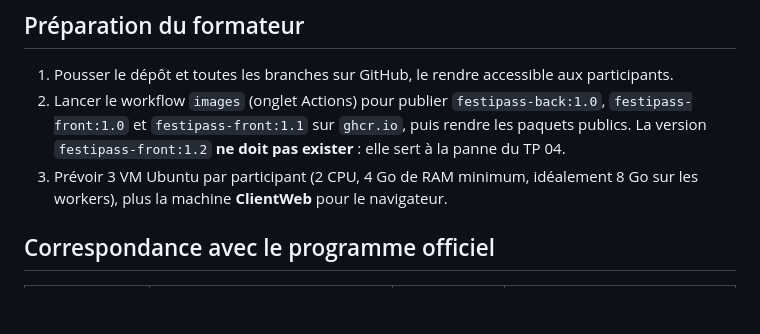
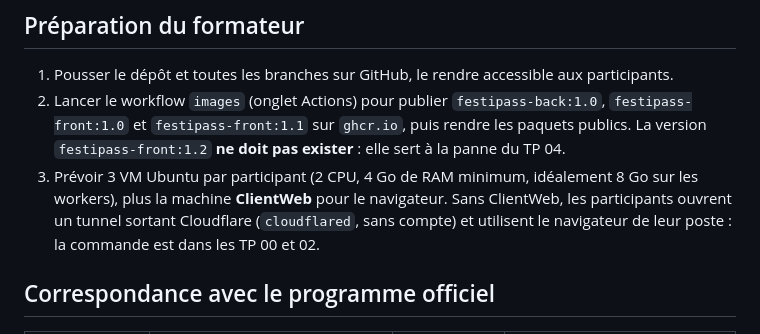
Before and after one commit to mikou-mouad/2-072_Ascent_Kubernetes-MiseEnOeuvre, a Markdown page: programme-3-jours.md, the part around the change. GitHub-like rendering; blank space fills up the shorter version.

Commit message:
Préparation : tunnel sortant Cloudflare quand il n'y a pas de machine ClientWeb
Co-Authored-By: Claude Opus 5.5 <noreply@anthropic.com>

```diff
--- a/programme-3-jours.md
+++ b/programme-3-jours.md
@@ -154,7 +154,7 @@ Les deux modules s'entremêlent dans la journée : la sauvegarde automatique (co
 1. Pousser le dépôt et toutes les branches sur GitHub, le rendre accessible aux participants.
 2. Lancer le workflow `images` (onglet Actions) pour publier `festipass-back:1.0`, `festipass-front:1.0` et `festipass-front:1.1` sur `ghcr.io`, puis rendre les paquets publics.
    La version `festipass-front:1.2` **ne doit pas exister** : elle sert à la panne du TP 04.
-3. Prévoir 3 VM Ubuntu par participant (2 CPU, 4 Go de RAM minimum, idéalement 8 Go sur les workers), plus la machine **ClientWeb** pour le navigateur.
+3. Prévoir 3 VM Ubuntu par participant (2 CPU, 4 Go de RAM minimum, idéalement 8 Go sur les workers), plus la machine **ClientWeb** pour le navigateur. Sans ClientWeb, les participants ouvrent un tunnel sortant Cloudflare (`cloudflared`, sans compte) et utilisent le navigateur de leur poste : la commande est dans les TP 00 et 02.
 
 ## Correspondance avec le programme officiel
 
```
